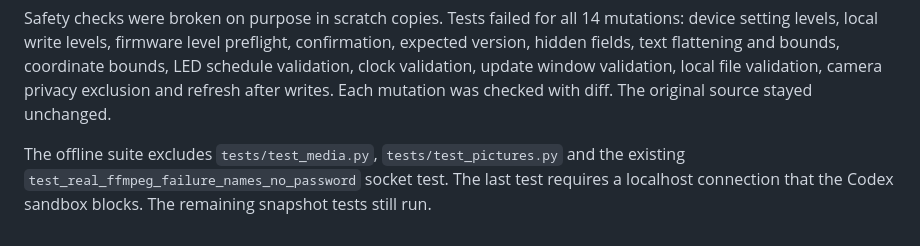
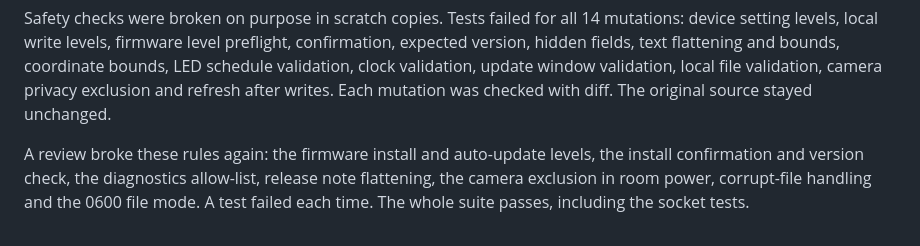
Before and after one commit to signerless/tolpo, a Markdown page: docs/areas/device_admin.md, the part around the change. GitHub-like rendering.

Commit message:
Update the verification notes after review

```diff
--- a/docs/areas/device_admin.md
+++ b/docs/areas/device_admin.md
@@ -116,6 +116,7 @@ hidden fields, text flattening and bounds, coordinate bounds, LED schedule valid
 validation, update window validation, local file validation, camera privacy exclusion and refresh
 after writes. Each mutation was checked with diff. The original source stayed unchanged.
 
-The offline suite excludes `tests/test_media.py`, `tests/test_pictures.py` and the existing
-`test_real_ffmpeg_failure_names_no_password` socket test. The last test requires a localhost
-connection that the Codex sandbox blocks. The remaining snapshot tests still run.
+A review broke these rules again: the firmware install and auto-update levels, the install
+confirmation and version check, the diagnostics allow-list, release note flattening, the camera
+exclusion in room power, corrupt-file handling and the 0600 file mode. A test failed each time.
+The whole suite passes, including the socket tests.
```
